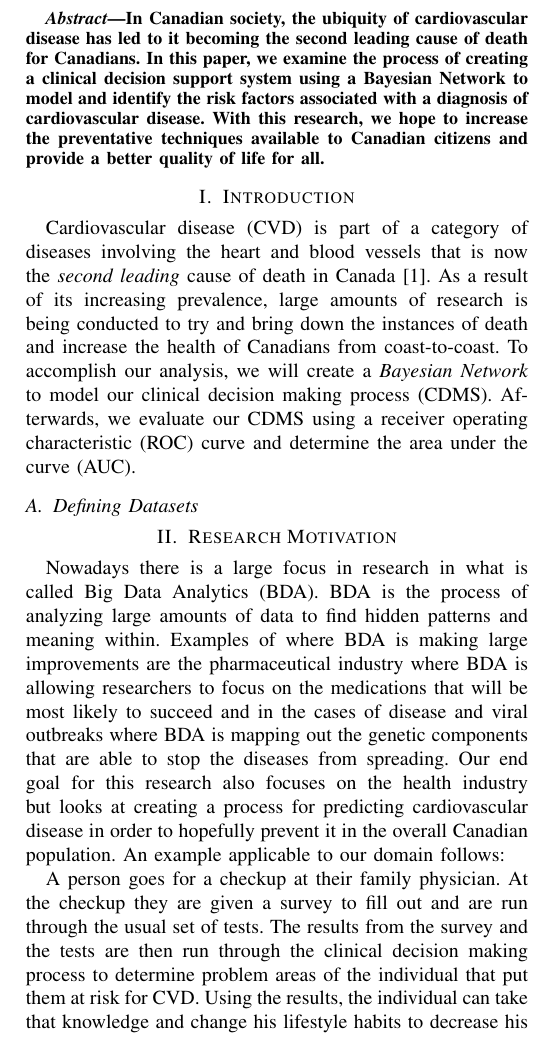
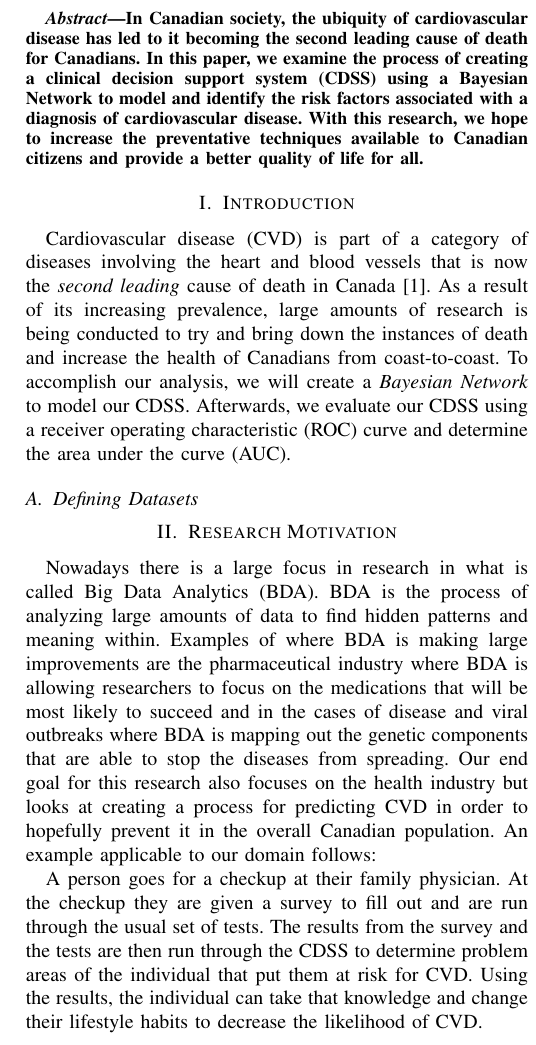
Before and after one commit to PhillipOsial/CDS, a LaTeX paper (IEEE Paper/CDS Cardiovascular Health Prediction with Bayesian Network.tex): part of one column of page 1 of 4, cut so that both start at the same text. Compiled offline with pdfLaTeX.

Commit message:
small fixes to paper

```diff
--- a/IEEE Paper/CDS Cardiovascular Health Prediction with Bayesian Network.tex
+++ b/IEEE Paper/CDS Cardiovascular Health Prediction with Bayesian Network.tex
@@ -67,19 +67,19 @@ pgosial@lakeheadu.ca, kakauran@lakeheadu.ca}}
 \maketitle
 
 \begin{abstract}
-In Canadian society, the ubiquity of cardiovascular disease has led to it becoming the second leading cause of death for Canadians. In this paper, we examine the process of creating a clinical decision support system using a Bayesian Network to model and identify the risk factors associated with a diagnosis of cardiovascular disease. With this research, we hope to increase the preventative techniques available to Canadian citizens and provide a better quality of life for all.
+In Canadian society, the ubiquity of cardiovascular disease has led to it becoming the second leading cause of death for Canadians. In this paper, we examine the process of creating a clinical decision support system (CDSS) using a Bayesian Network to model and identify the risk factors associated with a diagnosis of cardiovascular disease. With this research, we hope to increase the preventative techniques available to Canadian citizens and provide a better quality of life for all.
 \end{abstract}
 
 \IEEEpeerreviewmaketitle
 
 \section{Introduction}
-Cardiovascular disease (CVD) is part of a category of diseases involving the heart and blood vessels that is now the \textit{second leading} cause of death in Canada \cite{StatsCan}. As a result of its increasing prevalence, large amounts of research is being conducted to try and bring down the instances of death and increase the health of Canadians from coast-to-coast. To accomplish our analysis, we will create a \textit{Bayesian Network} to model our clinical decision making process (CDMS). Afterwards, we evaluate our CDMS using a receiver operating characteristic (ROC) curve and determine the area under the curve (AUC).
+Cardiovascular disease (CVD) is part of a category of diseases involving the heart and blood vessels that is now the \textit{second leading} cause of death in Canada \cite{StatsCan}. As a result of its increasing prevalence, large amounts of research is being conducted to try and bring down the instances of death and increase the health of Canadians from coast-to-coast. To accomplish our analysis, we will create a \textit{Bayesian Network} to model our CDSS. Afterwards, we evaluate our CDSS using a receiver operating characteristic (ROC) curve and determine the area under the curve (AUC).
 \subsection{Defining Datasets}
 
 \section{Research Motivation}
-Nowadays there is a large focus in research in what is called Big Data Analytics (BDA). BDA is the process of analyzing large amounts of data to find hidden patterns and meaning within. Examples of where BDA is making large improvements are the pharmaceutical industry where BDA is allowing researchers to focus on the medications that will be most likely to succeed and in the cases of disease and viral outbreaks where BDA is mapping out the genetic components that are able to stop the diseases from spreading. Our end goal for this research also focuses on the health industry but looks at creating a process for predicting cardiovascular disease in order to hopefully prevent it in the overall Canadian population. An example applicable to our domain follows:
+Nowadays there is a large focus in research in what is called Big Data Analytics (BDA). BDA is the process of analyzing large amounts of data to find hidden patterns and meaning within. Examples of where BDA is making large improvements are the pharmaceutical industry where BDA is allowing researchers to focus on the medications that will be most likely to succeed and in the cases of disease and viral outbreaks where BDA is mapping out the genetic components that are able to stop the diseases from spreading. Our end goal for this research also focuses on the health industry but looks at creating a process for predicting CVD in order to hopefully prevent it in the overall Canadian population. An example applicable to our domain follows:
 \\
-\indent A person goes for a checkup at their family physician. At the checkup they are given a survey to fill out and are run through the usual set of tests. The results from the survey and the tests are then run through the clinical decision making process to determine problem areas of the individual that put them at risk for CVD. Using the results, the individual can take that knowledge and change his lifestyle habits to decrease his likelihood of CVD.
+\indent A person goes for a checkup at their family physician. At the checkup they are given a survey to fill out and are run through the usual set of tests. The results from the survey and the tests are then run through the CDSS to determine problem areas of the individual that put them at risk for CVD. Using the results, the individual can take that knowledge and change their lifestyle habits to decrease the likelihood of CVD.
 \\
 \indent This one example shows a possible usage for the research that will be gained here.
 
```
Also changed, not shown: IEEE Paper/CDS Cardiovascular Health Prediction with Bayesian Network.tex (6 more changed lines).
